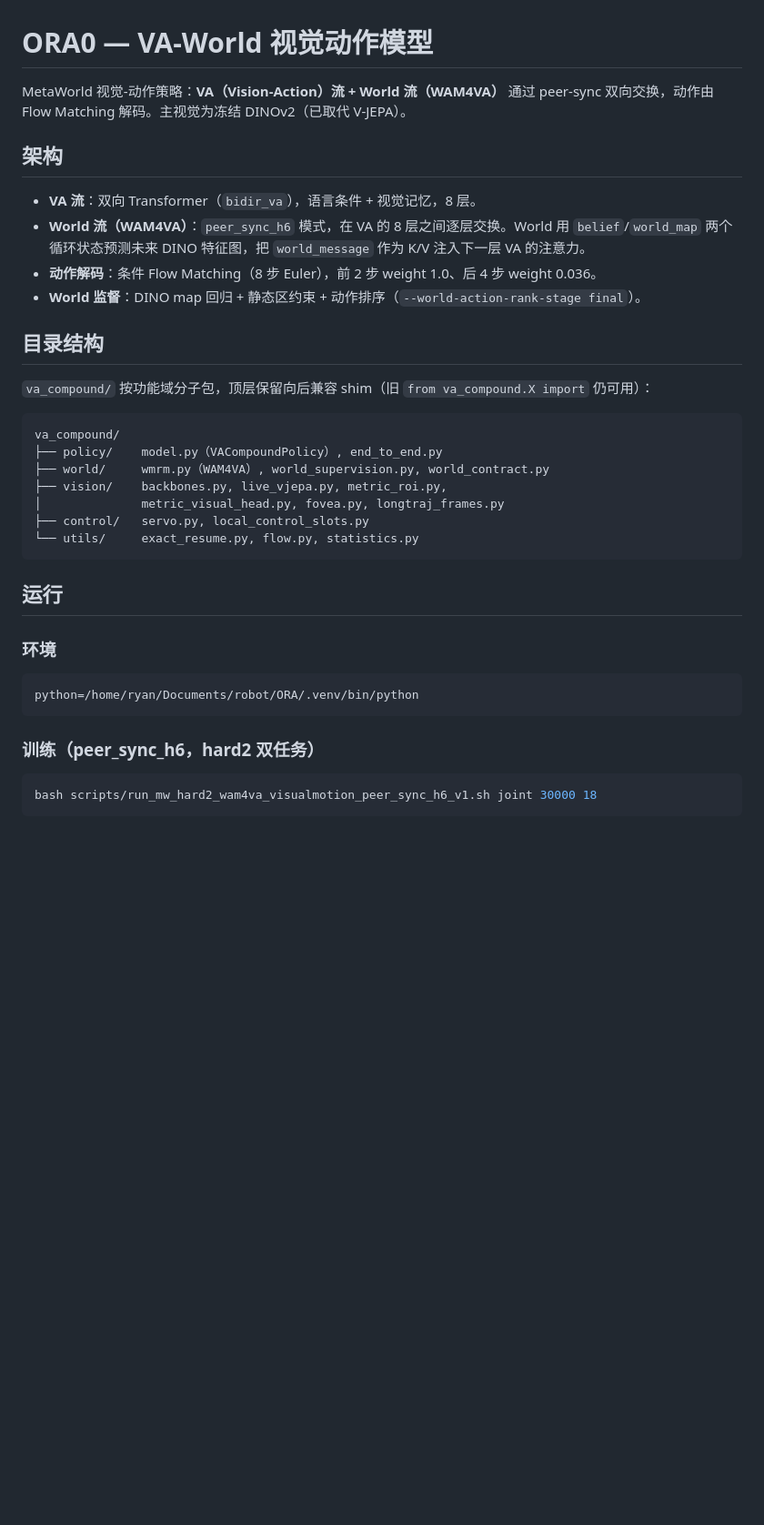
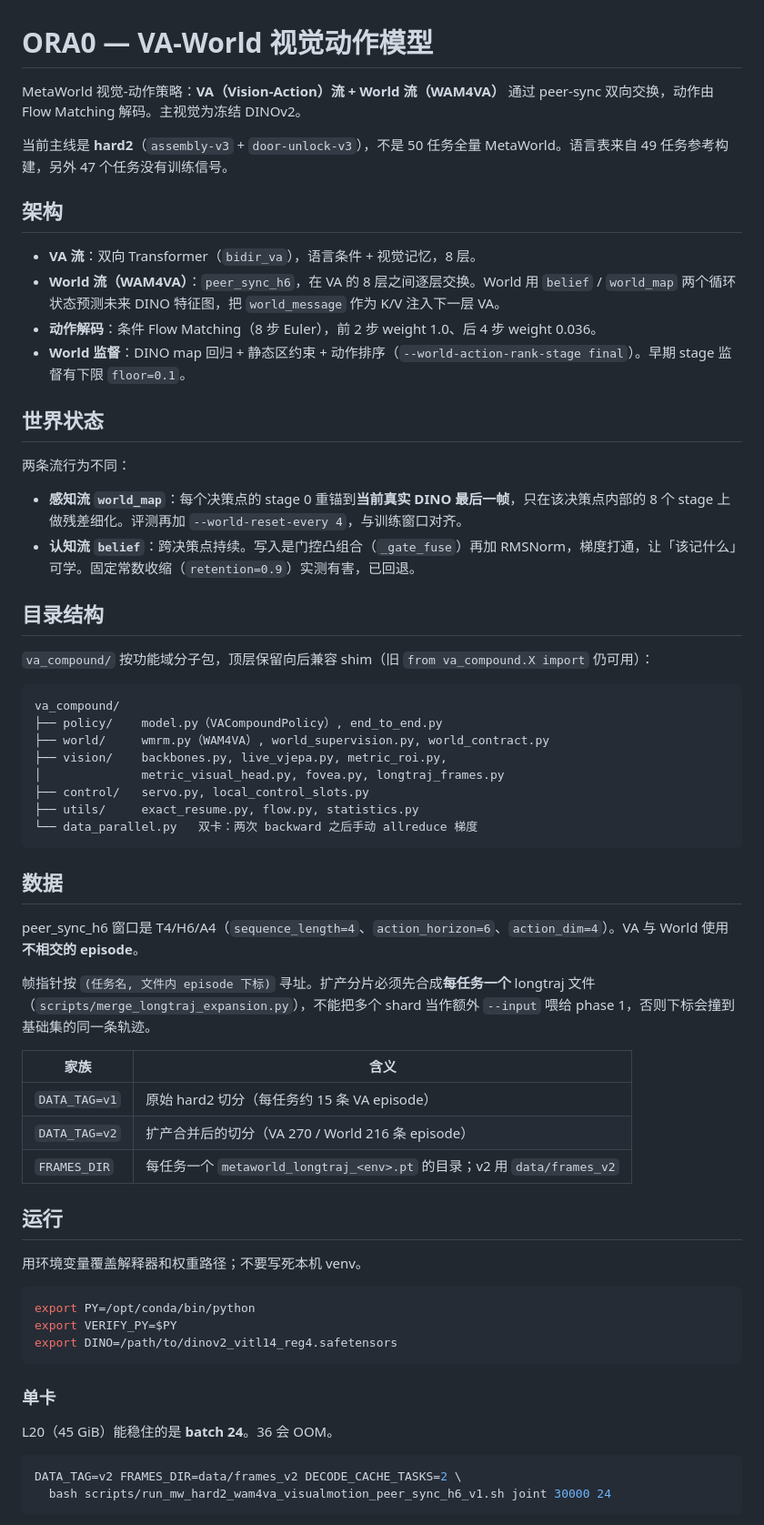
Before and after one commit to hzhe0083-source/Roboticx-1, a Markdown page: README.md, the part around one of its changes. Shown at 91% size. Drawn GitHub-style; blank space fills up the shorter version.

````diff
--- a/README.md
+++ b/README.md
@@ -1,13 +1,22 @@
 # ORA0 — VA-World 视觉动作模型
 
-MetaWorld 视觉-动作策略：**VA（Vision-Action）流 + World 流（WAM4VA）** 通过 peer-sync 双向交换，动作由 Flow Matching 解码。主视觉为冻结 DINOv2（已取代 V-JEPA）。
+MetaWorld 视觉-动作策略：**VA（Vision-Action）流 + World 流（WAM4VA）** 通过 peer-sync 双向交换，动作由 Flow Matching 解码。主视觉为冻结 DINOv2。
+
+当前主线是 **hard2**（`assembly-v3` + `door-unlock-v3`），不是 50 任务全量 MetaWorld。语言表来自 49 任务参考构建，另外 47 个任务没有训练信号。
 
 ## 架构
 
 - **VA 流**：双向 Transformer（`bidir_va`），语言条件 + 视觉记忆，8 层。
-- **World 流（WAM4VA）**：`peer_sync_h6` 模式，在 VA 的 8 层之间逐层交换。World 用 `belief`/`world_map` 两个循环状态预测未来 DINO 特征图，把 `world_message` 作为 K/V 注入下一层 VA 的注意力。
+- **World 流（WAM4VA）**：`peer_sync_h6`，在 VA 的 8 层之间逐层交换。World 用 `belief` / `world_map` 两个循环状态预测未来 DINO 特征图，把 `world_message` 作为 K/V 注入下一层 VA。
 - **动作解码**：条件 Flow Matching（8 步 Euler），前 2 步 weight 1.0、后 4 步 weight 0.036。
-- **World 监督**：DINO map 回归 + 静态区约束 + 动作排序（`--world-action-rank-stage final`）。
+- **World 监督**：DINO map 回归 + 静态区约束 + 动作排序（`--world-action-rank-stage final`）。早期 stage 监督有下限 `floor=0.1`。
+
+## 世界状态
+
+两条流行为不同：
+
+- **感知流 `world_map`**：每个决策点的 stage 0 重锚到**当前真实 DINO 最后一帧**，只在该决策点内部的 8 个 stage 上做残差细化。评测再加 `--world-reset-every 4`，与训练窗口对齐。
+- **认知流 `belief`**：跨决策点持续。写入是门控凸组合（`_gate_fuse`）再加 RMSNorm，梯度打通，让「该记什么」可学。固定常数收缩（`retention=0.9`）实测有害，已回退。
 
 ## 目录结构
 
@@ -20,20 +29,38 @@ va_compound/
 ├── vision/    backbones.py, live_vjepa.py, metric_roi.py,
 │              metric_visual_head.py, fovea.py, longtraj_frames.py
 ├── control/   servo.py, local_control_slots.py
-└── utils/     exact_resume.py, flow.py, statistics.py
+├── utils/     exact_resume.py, flow.py, statistics.py
+└── data_parallel.py   双卡：两次 backward 之后手动 allreduce 梯度
 ```
+
+## 数据
+
+peer_sync_h6 窗口是 T4/H6/A4（`sequence_length=4`、`action_horizon=6`、`action_dim=4`）。VA 与 World 使用**不相交的 episode**。
+
+帧指针按 `(任务名, 文件内 episode 下标)` 寻址。扩产分片必须先合成**每任务一个** longtraj 文件（`scripts/merge_longtraj_expansion.py`），不能把多个 shard 当作额外 `--input` 喂给 phase 1，否则下标会撞到基础集的同一条轨迹。
+
+| 家族 | 含义 |
+|------|------|
+| `DATA_TAG=v1` | 原始 hard2 切分（每任务约 15 条 VA episode） |
+| `DATA_TAG=v2` | 扩产合并后的切分（VA 270 / World 216 条 episode） |
+| `FRAMES_DIR` | 每任务一个 `metaworld_longtraj_<env>.pt` 的目录；v2 用 `data/frames_v2` |
 
 ## 运行
 
-### 环境
+用环境变量覆盖解释器和权重路径；不要写死本机 venv。
 
 ```bash
-python=/home/ryan/Documents/robot/ORA/.venv/bin/python
+export PY=/opt/conda/bin/python
+export VERIFY_PY=$PY
+export DINO=/path/to/dinov2_vitl14_reg4.safetensors
 ```
 
-### 训练（peer_sync_h6，hard2 双任务）
+### 单卡
+
+L20（45 GiB）能稳住的是 **batch 24**。36 会 OOM。
 
 ```bash
-bash scripts/run_mw_hard2_wam4va_visualmotion_peer_sync_h6_v1.sh joint 30000 18
+DATA_TAG=v2 FRAMES_DIR=data/frames_v2 DECODE_CACHE_TASKS=2 \
+  bash scripts/run_mw_hard2_wam4va_visualmotion_peer_sync_h6_v1.sh joint 30000 24
 ```
 
````
Also changed, not shown: other parts of README.md (+20 -24 lines).
